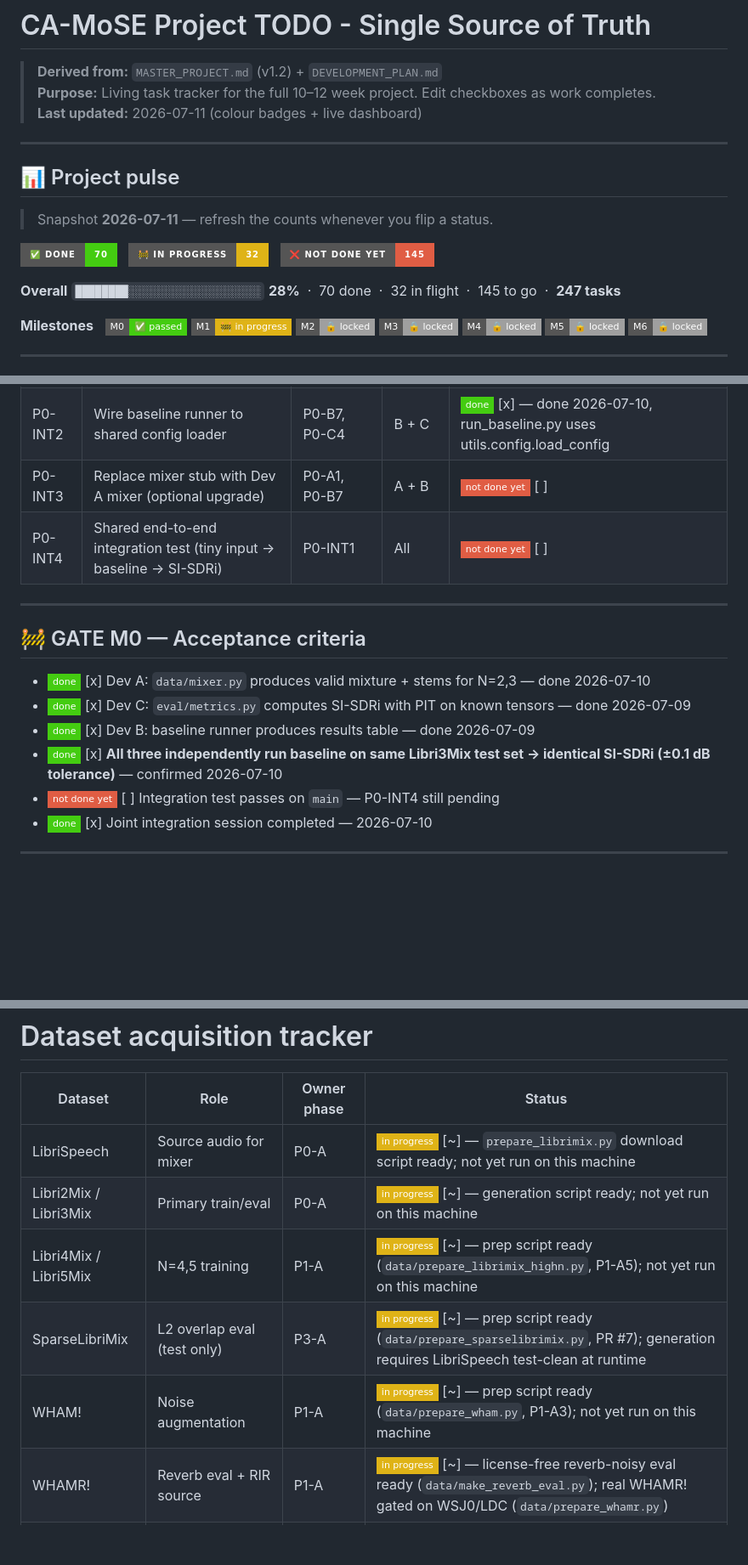
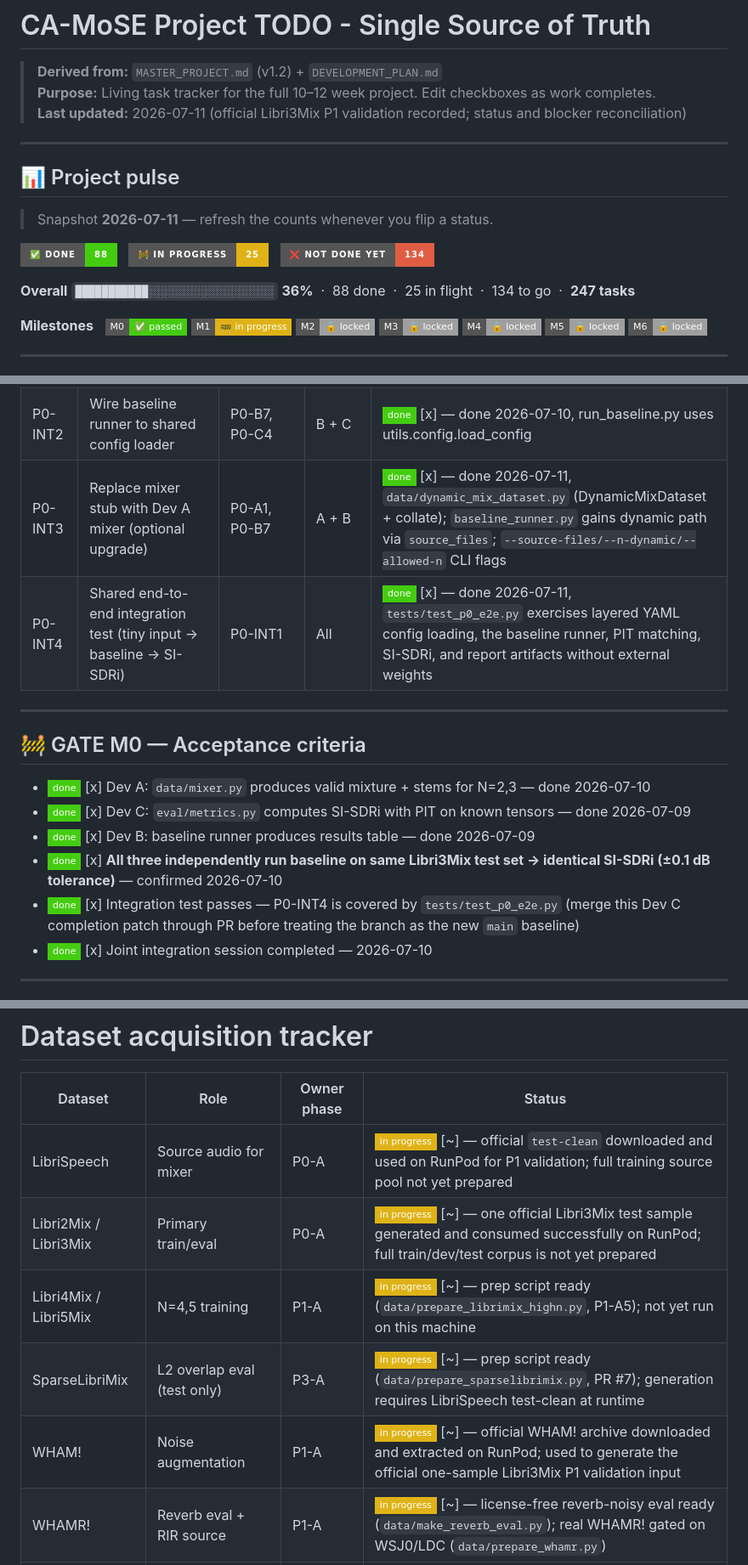
Before and after one commit to TECHSCHOLAR777/SINGLE-CHANNEL-SPEECH-SEPARATION-PROJECT, a Markdown page: README.md, 3 parts joined by grey strips. Shown at 85% size. Rendered like a GitHub page; badges without logos; blank space fills up the shorter version.

```diff
--- a/README.md
+++ b/README.md
@@ -2,7 +2,7 @@
 
 > **Derived from:** `MASTER_PROJECT.md` (v1.2) + `DEVELOPMENT_PLAN.md`
 > **Purpose:** Living task tracker for the full 10–12 week project. Edit checkboxes as work completes.
-> **Last updated:** 2026-07-11 (colour badges + live dashboard)
+> **Last updated:** 2026-07-11 (official Libri3Mix P1 validation recorded; status and blocker reconciliation)
 
 ---
 
@@ -10,13 +10,13 @@
 
 > Snapshot **2026-07-11** — refresh the counts whenever you flip a status.
 
-![Done](https://img.shields.io/badge/✅_done-70-brightgreen?style=for-the-badge)
+![Done](https://img.shields.io/badge/✅_done-88-brightgreen?style=for-the-badge)
 &nbsp;
-![In progress](https://img.shields.io/badge/🚧_in_progress-32-yellow?style=for-the-badge)
+![In progress](https://img.shields.io/badge/🚧_in_progress-25-yellow?style=for-the-badge)
 &nbsp;
-![Not done yet](https://img.shields.io/badge/❌_not_done_yet-145-red?style=for-the-badge)
+![Not done yet](https://img.shields.io/badge/❌_not_done_yet-134-red?style=for-the-badge)
 
-**Overall** `████████░░░░░░░░░░░░░░░░░░░░` **28%** &nbsp;·&nbsp; 70 done &nbsp;·&nbsp; 32 in flight &nbsp;·&nbsp; 145 to go &nbsp;·&nbsp; **247 tasks**
+**Overall** `███████████░░░░░░░░░░░░░░░░░░░` **36%** &nbsp;·&nbsp; 88 done &nbsp;·&nbsp; 25 in flight &nbsp;·&nbsp; 134 to go &nbsp;·&nbsp; **247 tasks**
 
 **Milestones** &nbsp;
 ![M0](https://img.shields.io/badge/M0-✅_passed-brightgreen?style=flat-square)
@@ -214,8 +214,8 @@ P0 Eval (C) ──┘
 |----|------|------------|-------|--------|
 | P0-INT1 | Wire baseline runner to shared eval harness (not ad-hoc metrics) | P0-B7, P0-C1 | B + C | ![done](https://img.shields.io/badge/done-brightgreen?style=flat-square) [x] — done 2026-07-10, baseline_runner uses eval.metrics.pit_si_sdr |
 | P0-INT2 | Wire baseline runner to shared config loader | P0-B7, P0-C4 | B + C | ![done](https://img.shields.io/badge/done-brightgreen?style=flat-square) [x] — done 2026-07-10, run_baseline.py uses utils.config.load_config |
-| P0-INT3 | Replace mixer stub with Dev A mixer (optional upgrade) | P0-A1, P0-B7 | A + B | ![not done yet](https://img.shields.io/badge/not_done_yet-red?style=flat-square) [ ] |
-| P0-INT4 | Shared end-to-end integration test (tiny input → baseline → SI-SDRi) | P0-INT1 | All | ![not done yet](https://img.shields.io/badge/not_done_yet-red?style=flat-square) [ ] |
+| P0-INT3 | Replace mixer stub with Dev A mixer (optional upgrade) | P0-A1, P0-B7 | A + B | ![done](https://img.shields.io/badge/done-brightgreen?style=flat-square) [x] — done 2026-07-11, `data/dynamic_mix_dataset.py` (DynamicMixDataset + collate); `baseline_runner.py` gains dynamic path via `source_files`; `--source-files/--n-dynamic/--allowed-n` CLI flags |
+| P0-INT4 | Shared end-to-end integration test (tiny input → baseline → SI-SDRi) | P0-INT1 | All | ![done](https://img.shields.io/badge/done-brightgreen?style=flat-square) [x] — done 2026-07-11, `tests/test_p0_e2e.py` exercises layered YAML config loading, the baseline runner, PIT matching, SI-SDRi, and report artifacts without external weights |
 
 ---
 
@@ -225,7 +225,7 @@ P0 Eval (C) ──┘
 - ![done](https://img.shields.io/badge/done-brightgreen?style=flat-square) [x] Dev C: `eval/metrics.py` computes SI-SDRi with PIT on known tensors — done 2026-07-09
 - ![done](https://img.shields.io/badge/done-brightgreen?style=flat-square) [x] Dev B: baseline runner produces results table — done 2026-07-09
 - ![done](https://img.shields.io/badge/done-brightgreen?style=flat-square) [x] **All three independently run baseline on same Libri3Mix test set → identical SI-SDRi (±0.1 dB tolerance)** — confirmed 2026-07-10
-- ![not done yet](https://img.shields.io/badge/not_done_yet-red?style=flat-square) [ ] Integration test passes on `main` — P0-INT4 still pending
+- ![done](https://img.shields.io/badge/done-brightgreen?style=flat-square) [x] Integration test passes — P0-INT4 is covered by `tests/test_p0_e2e.py` (merge this Dev C completion patch through PR before treating the branch as the new `main` baseline)
 - ![done](https://img.shields.io/badge/done-brightgreen?style=flat-square) [x] Joint integration session completed — 2026-07-10
 
 ---
@@ -631,11 +635,11 @@ Track at M6; start collecting artifacts from M0.
 
 | Dataset | Role | Owner phase | Status |
 |---------|------|-------------|--------|
-| LibriSpeech | Source audio for mixer | P0-A | ![in progress](https://img.shields.io/badge/in_progress-yellow?style=flat-square) [~] — `prepare_librimix.py` download script ready; not yet run on this machine |
-| Libri2Mix / Libri3Mix | Primary train/eval | P0-A | ![in progress](https://img.shields.io/badge/in_progress-yellow?style=flat-square) [~] — generation script ready; not yet run on this machine |
+| LibriSpeech | Source audio for mixer | P0-A | ![in progress](https://img.shields.io/badge/in_progress-yellow?style=flat-square) [~] — official `test-clean` downloaded and used on RunPod for P1 validation; full training source pool not yet prepared |
+| Libri2Mix / Libri3Mix | Primary train/eval | P0-A | ![in progress](https://img.shields.io/badge/in_progress-yellow?style=flat-square) [~] — one official Libri3Mix test sample generated and consumed successfully on RunPod; full train/dev/test corpus is not yet prepared |
 | Libri4Mix / Libri5Mix | N=4,5 training | P1-A | ![in progress](https://img.shields.io/badge/in_progress-yellow?style=flat-square) [~] — prep script ready (`data/prepare_librimix_highn.py`, P1-A5); not yet run on this machine |
 | SparseLibriMix | L2 overlap eval (test only) | P3-A | ![in progress](https://img.shields.io/badge/in_progress-yellow?style=flat-square) [~] — prep script ready (`data/prepare_sparselibrimix.py`, PR #7); generation requires LibriSpeech test-clean at runtime |
-| WHAM! | Noise augmentation | P1-A | ![in progress](https://img.shields.io/badge/in_progress-yellow?style=flat-square) [~] — prep script ready (`data/prepare_wham.py`, P1-A3); not yet run on this machine |
+| WHAM! | Noise augmentation | P1-A | ![in progress](https://img.shields.io/badge/in_progress-yellow?style=flat-square) [~] — official WHAM! archive downloaded and extracted on RunPod; used to generate the official one-sample Libri3Mix P1 validation input |
 | WHAMR! | Reverb eval + RIR source | P1-A | ![in progress](https://img.shields.io/badge/in_progress-yellow?style=flat-square) [~] — license-free reverb-noisy eval ready (`data/make_reverb_eval.py`); real WHAMR! gated on WSJ0/LDC (`data/prepare_whamr.py`) |
 | VCTK | Accent diversity | P0-A | ![in progress](https://img.shields.io/badge/in_progress-yellow?style=flat-square) [~] — prep script ready (`data/prepare_vctk.py`, P0-A4); not yet run on this machine |
 | WSJ0-*Mix | Literature comparison (LDC license) | Optional | ![not done yet](https://img.shields.io/badge/not_done_yet-red?style=flat-square) [ ] |
```
Also changed, not shown: other parts of README.md (+34 -30 lines).
